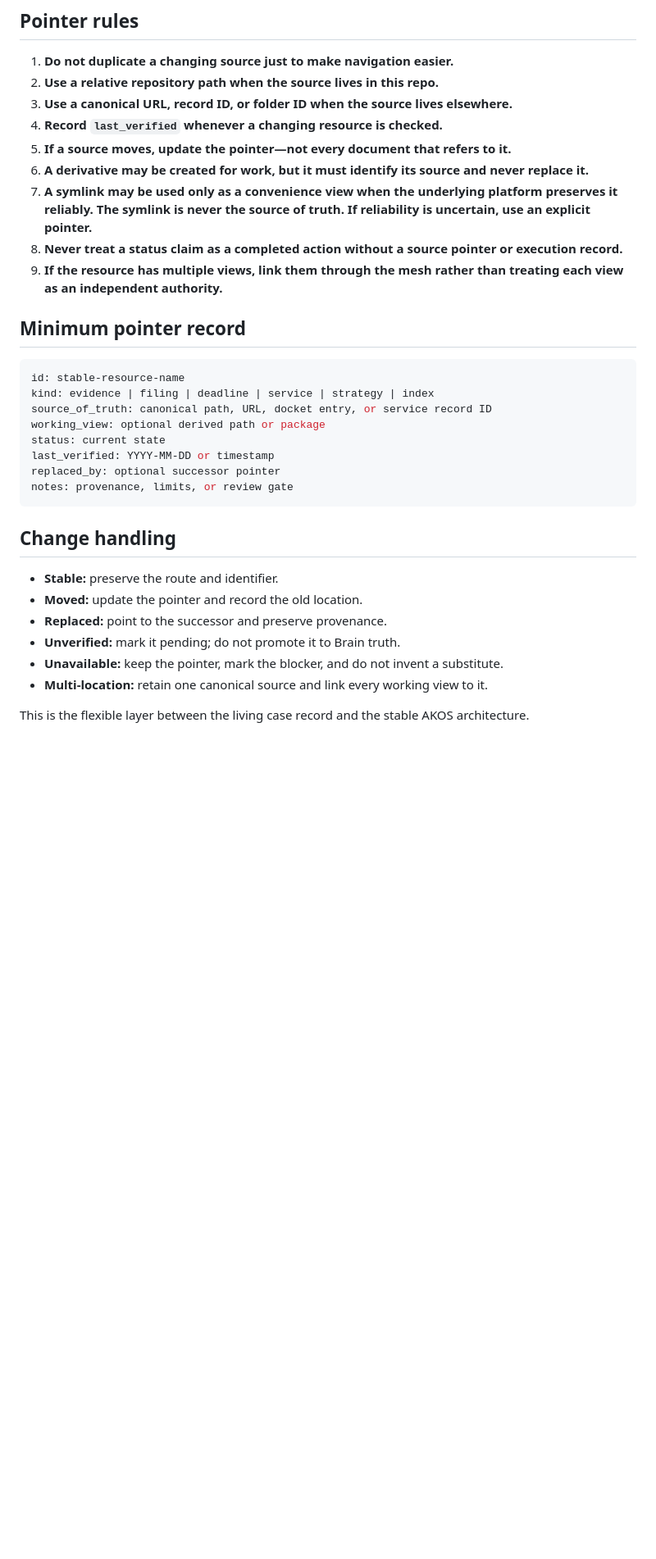
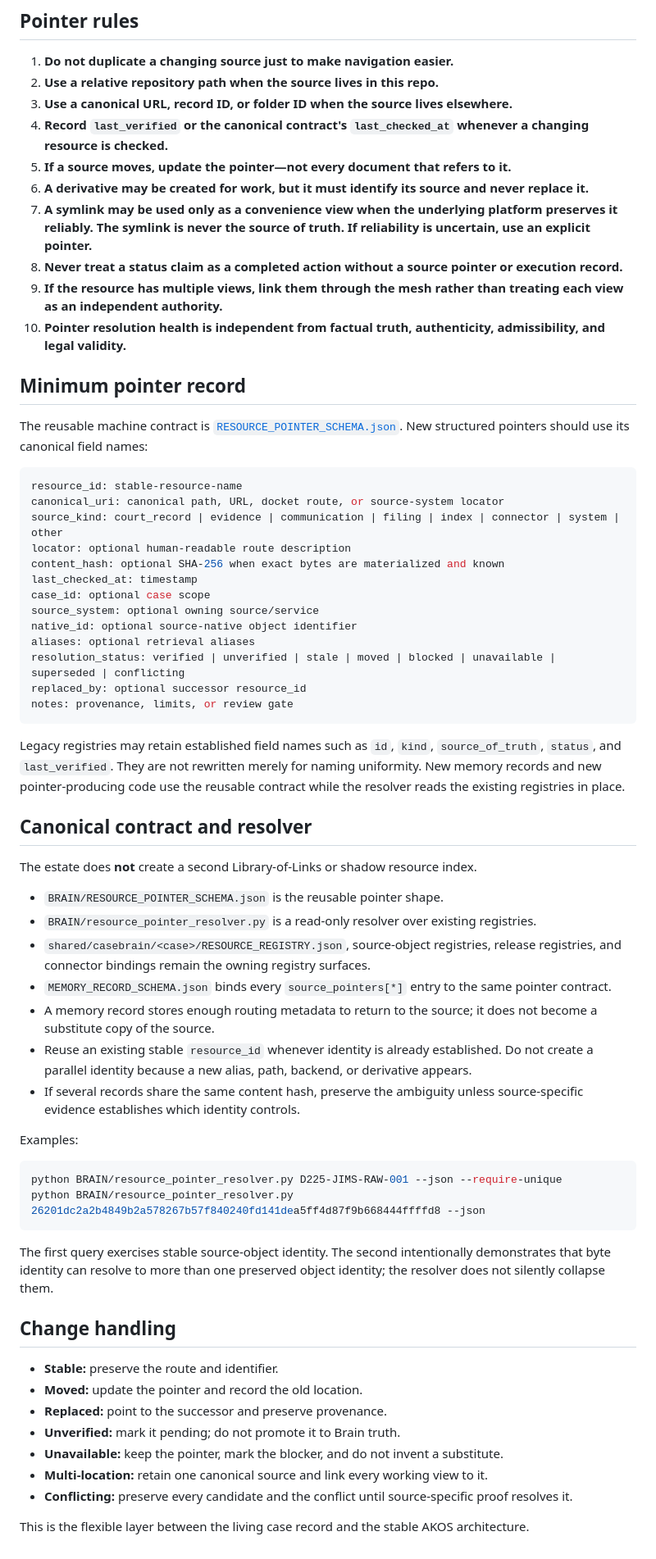
Before and after one commit to GlacierEQ/AEON-777, a Markdown page: BRAIN/RESOURCE_POINTERS.md, the part around the change. Shown at 82% size. Rendered like a GitHub page; blank space fills up the shorter version.

Commit message:
Document canonical pointer contract and resolver

````diff
--- a/BRAIN/RESOURCE_POINTERS.md
+++ b/BRAIN/RESOURCE_POINTERS.md
@@ -27,25 +27,56 @@ For resources represented in several places, use the [Source-of-Truth Mesh](./SO
 1. **Do not duplicate a changing source just to make navigation easier.**
 2. **Use a relative repository path when the source lives in this repo.**
 3. **Use a canonical URL, record ID, or folder ID when the source lives elsewhere.**
-4. **Record `last_verified` whenever a changing resource is checked.**
+4. **Record `last_verified` or the canonical contract's `last_checked_at` whenever a changing resource is checked.**
 5. **If a source moves, update the pointer—not every document that refers to it.**
 6. **A derivative may be created for work, but it must identify its source and never replace it.**
 7. **A symlink may be used only as a convenience view when the underlying platform preserves it reliably. The symlink is never the source of truth. If reliability is uncertain, use an explicit pointer.**
 8. **Never treat a status claim as a completed action without a source pointer or execution record.**
 9. **If the resource has multiple views, link them through the mesh rather than treating each view as an independent authority.**
+10. **Pointer resolution health is independent from factual truth, authenticity, admissibility, and legal validity.**
 
 ## Minimum pointer record
 
+The reusable machine contract is [`RESOURCE_POINTER_SCHEMA.json`](./RESOURCE_POINTER_SCHEMA.json). New structured pointers should use its canonical field names:
+
 ```yaml
-id: stable-resource-name
-kind: evidence | filing | deadline | service | strategy | index
-source_of_truth: canonical path, URL, docket entry, or service record ID
-working_view: optional derived path or package
-status: current state
-last_verified: YYYY-MM-DD or timestamp
-replaced_by: optional successor pointer
+resource_id: stable-resource-name
+canonical_uri: canonical path, URL, docket route, or source-system locator
+source_kind: court_record | evidence | communication | filing | index | connector | system | other
+locator: optional human-readable route description
+content_hash: optional SHA-256 when exact bytes are materialized and known
+last_checked_at: timestamp
+case_id: optional case scope
+source_system: optional owning source/service
+native_id: optional source-native object identifier
+aliases: optional retrieval aliases
+resolution_status: verified | unverified | stale | moved | blocked | unavailable | superseded | conflicting
+replaced_by: optional successor resource_id
 notes: provenance, limits, or review gate
 ```
+
+Legacy registries may retain established field names such as `id`, `kind`, `source_of_truth`, `status`, and `last_verified`. They are not rewritten merely for naming uniformity. New memory records and new pointer-producing code use the reusable contract while the resolver reads the existing registries in place.
+
+## Canonical contract and resolver
+
+The estate does **not** create a second Library-of-Links or shadow resource index.
+
+- `BRAIN/RESOURCE_POINTER_SCHEMA.json` is the reusable pointer shape.
+- `BRAIN/resource_pointer_resolver.py` is a read-only resolver over existing registries.
+- `shared/casebrain/<case>/RESOURCE_REGISTRY.json`, source-object registries, release registries, and connector bindings remain the owning registry surfaces.
+- `MEMORY_RECORD_SCHEMA.json` binds every `source_pointers[*]` entry to the same pointer contract.
+- A memory record stores enough routing metadata to return to the source; it does not become a substitute copy of the source.
+- Reuse an existing stable `resource_id` whenever identity is already established. Do not create a parallel identity because a new alias, path, backend, or derivative appears.
+- If several records share the same content hash, preserve the ambiguity unless source-specific evidence establishes which identity controls.
+
+Examples:
+
+```bash
+python BRAIN/resource_pointer_resolver.py D225-JIMS-RAW-001 --json --require-unique
+python BRAIN/resource_pointer_resolver.py 26201dc2a2b4849b2a578267b57f840240fd141dea5ff4d87f9b668444ffffd8 --json
+```
+
+The first query exercises stable source-object identity. The second intentionally demonstrates that byte identity can resolve to more than one preserved object identity; the resolver does not silently collapse them.
 
 ## Change handling
 
@@ -55,5 +86,6 @@ notes: provenance, limits, or review gate
 - **Unverified:** mark it pending; do not promote it to Brain truth.
 - **Unavailable:** keep the pointer, mark the blocker, and do not invent a substitute.
 - **Multi-location:** retain one canonical source and link every working view to it.
+- **Conflicting:** preserve every candidate and the conflict until source-specific proof resolves it.
 
 This is the flexible layer between the living case record and the stable AKOS architecture.
````
